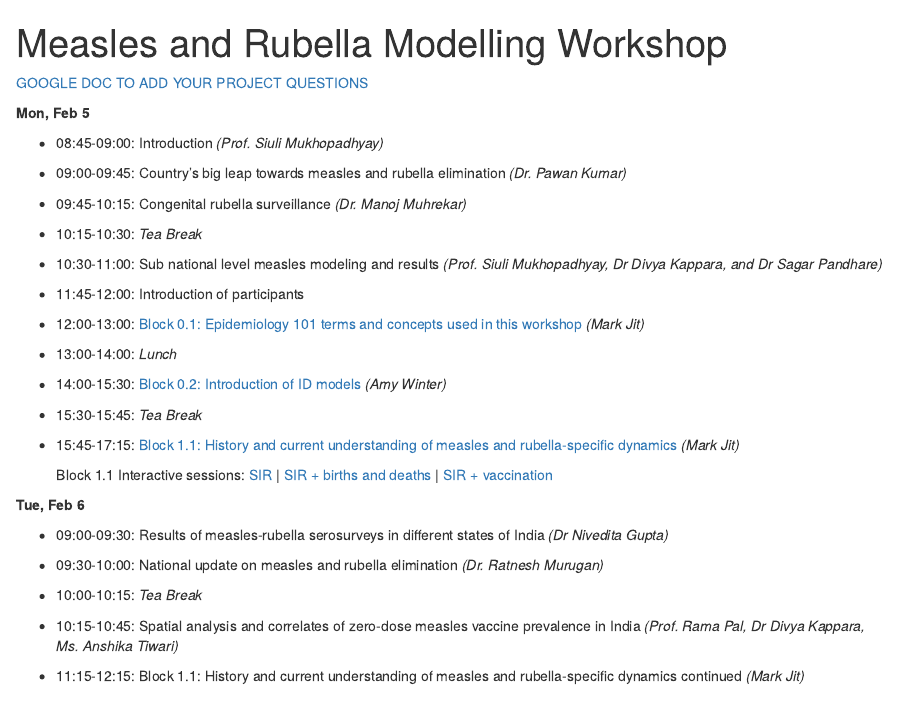
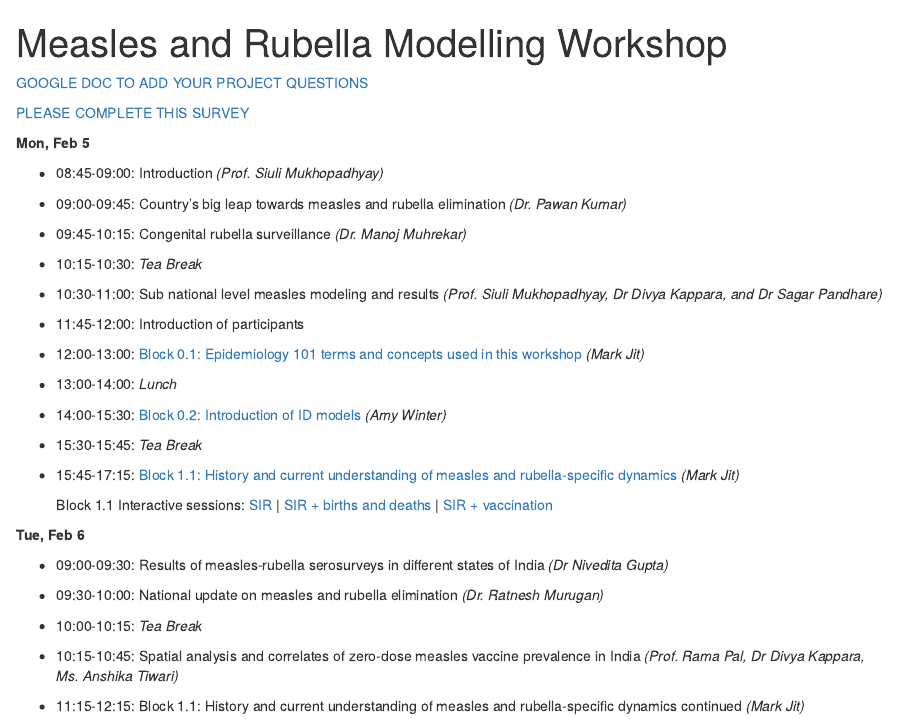
Before and after one commit to UGA-IDD/MRModelling_Workshop, an R Markdown document (index.Rmd): the page in a window 1100 px wide, from its top. The pictures show the output file index.html that the author committed with the source, opened offline.

Commit message:
day4 rev

```diff
--- a/index.Rmd
+++ b/index.Rmd
@@ -5,6 +5,7 @@ output: html_document
 
 [GOOGLE DOC TO ADD YOUR PROJECT QUESTIONS](https://docs.google.com/document/d/1ByohgaUithjij1el4xC91xxnM9s8zN0P0aJ-uwwumwE/edit)
 
+[PLEASE COMPLETE THIS SURVEY](https://docs.google.com/forms/d/e/1FAIpQLSdzhCps3B0ACvduXo5ukut4XXt-dv7qsdMRUmz-NmCX8p4t5g/viewform)
 
 **Mon, Feb 5**
 
```
Also changed, not shown: index.html.
